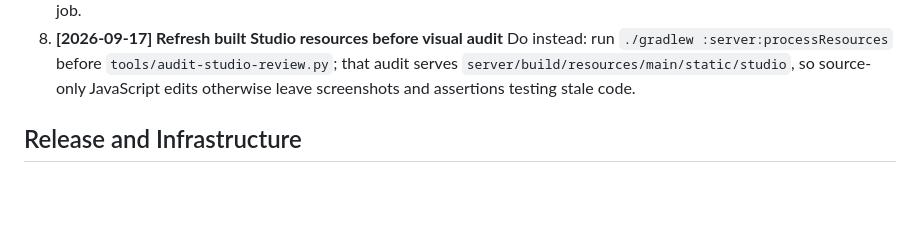
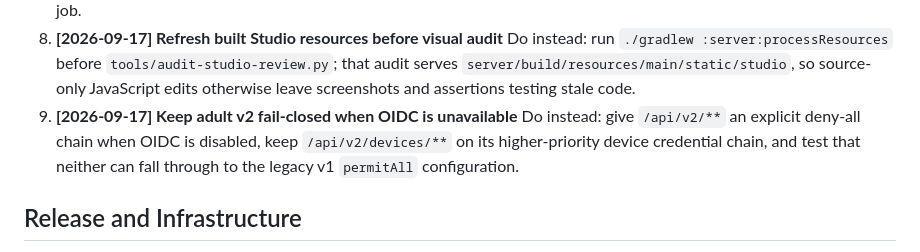
Before and after one commit to Victorzinn704/InterpretaAI, a Markdown page: .claude/napkin.md, the part around the change. Drawn GitHub-style; blank space fills up the shorter version.

Commit message:
Record v2 fail-closed release invariant

```diff
--- a/.claude/napkin.md
+++ b/.claude/napkin.md
@@ -57,6 +57,10 @@
    Do instead: delete `authoring_plan_queue` before `authoring_job_queue` and `authoring_job`; the preparation handoff creates a plan-queue row with a foreign key to the job.
 8. **[2026-09-17] Refresh built Studio resources before visual audit**
    Do instead: run `./gradlew :server:processResources` before `tools/audit-studio-review.py`; that audit serves `server/build/resources/main/static/studio`, so source-only JavaScript edits otherwise leave screenshots and assertions testing stale code.
+9. **[2026-09-17] Keep adult v2 fail-closed when OIDC is unavailable**
+   Do instead: give `/api/v2/**` an explicit deny-all chain when OIDC is disabled, keep
+   `/api/v2/devices/**` on its higher-priority device credential chain, and test that neither can
+   fall through to the legacy v1 `permitAll` configuration.
 
 ## Release and Infrastructure
 
```
